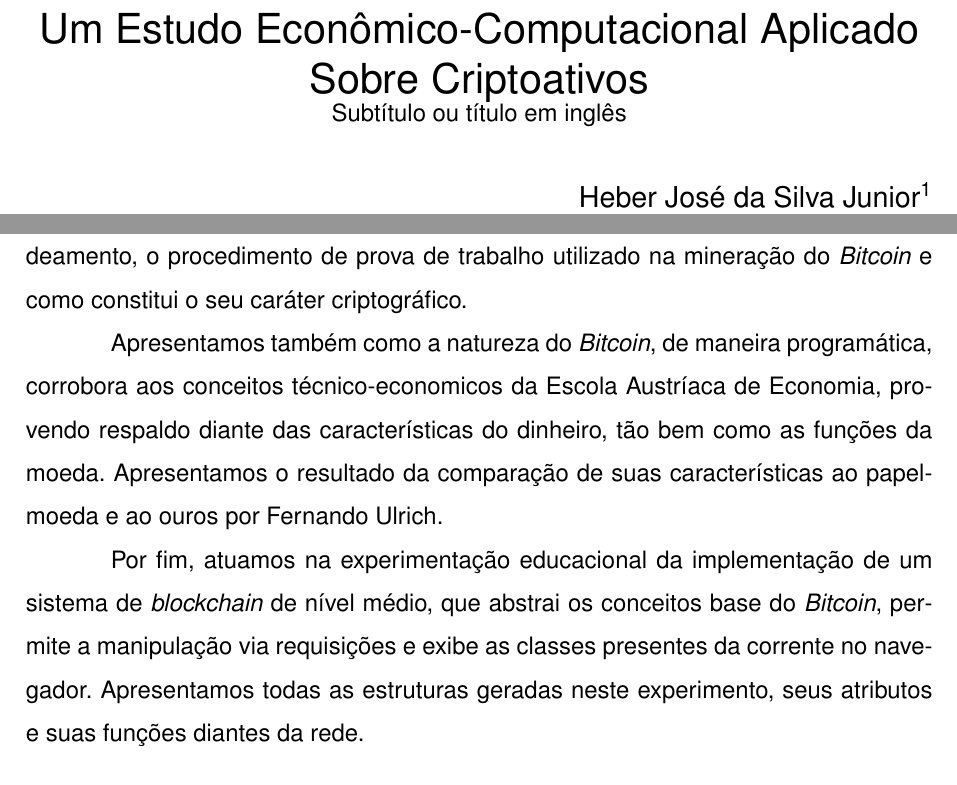
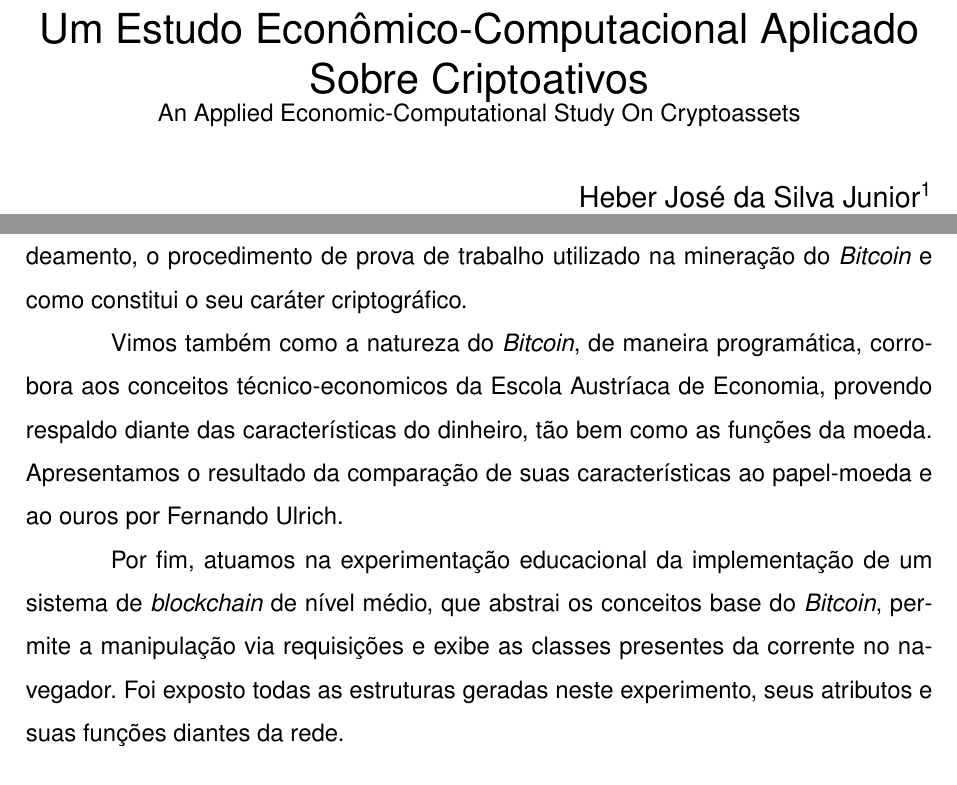
Before and after one commit to HeberUnifil/TCC-Heber-2024, a LaTeX document (artigo/artigo-unifil.tex, which reads artigo/capitulos/cap-conclusao.tex): two parts of pages 1 and 22 of 25, joined at a grey line, cut so that both start at the same text. Compiled offline with pdfLaTeX.

Commit message:
correção de termos

```diff
--- a/artigo/artigo-unifil.tex
+++ b/artigo/artigo-unifil.tex
@@ -11,7 +11,8 @@
 % Caso queira usar um diretório diferente pra imagem, tire o comentário da proxima linha
 % \graphicspath{ {/home/hug/MonografeArq/}}
 \titulo{Um Estudo Econômico-Computacional Aplicado Sobre Criptoativos \\
-\fontsize{12}{14}\selectfont Subtítulo ou título em inglês}
+\fontsize{12}{14}\selectfont An Applied Economic-Computational Study
+On Cryptoassets}
 \autor{Heber José da Silva Junior\thanks{Centro Universitário Filadélfia de Londrina - UniFil}
 \\Mario Henrique Akihiko da Costa Adaniya\thanks{Centro Universitário Filadélfia de Londrina - UniFil}}
 \instituicao{Centro Universitário Filadélfia}
--- a/artigo/capitulos/cap-conclusao.tex
+++ b/artigo/capitulos/cap-conclusao.tex
@@ -3,9 +3,9 @@ Neste projeto, percorremos por meio do contexto técnico e social do desenvolvim
 
 Sob maior incisão teórica no projeto, apresentamos os conceitos chave do funcionamento do \textit{Bitcoin}, constatamos a estrutura dos blocos, a estrutura do encadeamento, o procedimento de prova de trabalho utilizado na mineração do \textit{Bitcoin} e como constitui o seu caráter criptográfico.
 
-Apresentamos também como a natureza do \textit{Bitcoin}, de maneira programática, corrobora aos conceitos técnico-economicos da Escola Austríaca de Economia, provendo respaldo diante das características do dinheiro, tão bem como as funções da moeda. Apresentamos o resultado da comparação de suas características ao papel-moeda e ao ouros por Fernando Ulrich.
+Vimos também como a natureza do \textit{Bitcoin}, de maneira programática, corrobora aos conceitos técnico-economicos da Escola Austríaca de Economia, provendo respaldo diante das características do dinheiro, tão bem como as funções da moeda. Apresentamos o resultado da comparação de suas características ao papel-moeda e ao ouros por Fernando Ulrich.
 
-Por fim, atuamos na experimentação educacional da implementação de um sistema de \textit{blockchain} de nível médio, que abstrai os conceitos base do \textit{Bitcoin}, permite a manipulação via requisições e exibe as classes presentes da corrente no navegador. Apresentamos todas as estruturas geradas neste experimento, seus atributos e suas funções diantes da rede.
+Por fim, atuamos na experimentação educacional da implementação de um sistema de \textit{blockchain} de nível médio, que abstrai os conceitos base do \textit{Bitcoin}, permite a manipulação via requisições e exibe as classes presentes da corrente no navegador. Foi exposto todas as estruturas geradas neste experimento, seus atributos e suas funções diantes da rede.
 
 \section*{Exibição do Experimento de \textit{Blockchain} em Rust}
 Nas Figuras a seguir constam as imagens desta experimentação, o repositório onde o código e os arquivos deste teste foram armazenados na plataforma Github por preferência dos autores. O código se encontra disponível por este link:
```
Also changed, not shown: artigo/artigo-unifil.pdf, 2 other files.
